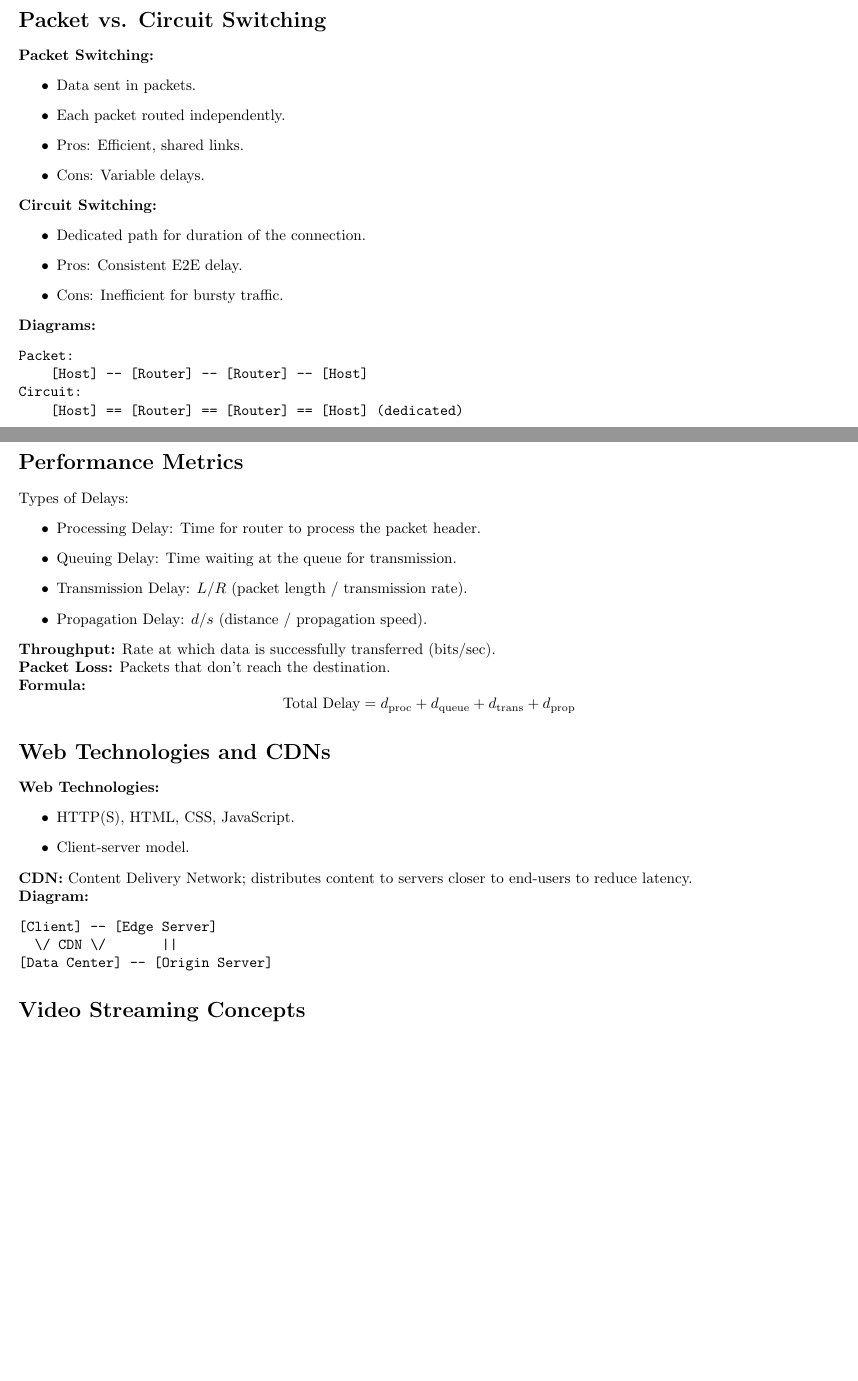
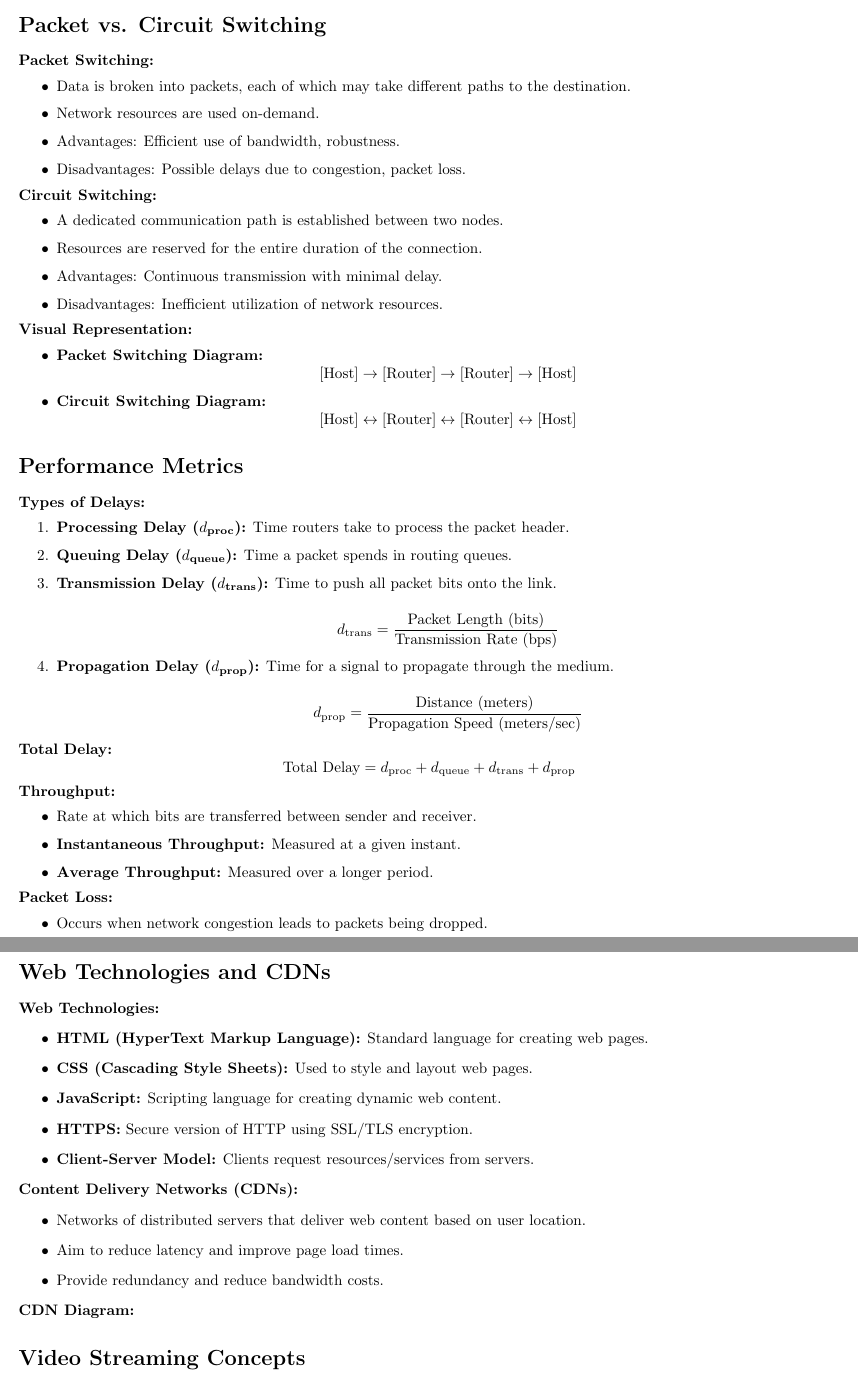
Before and after one commit to spinonoir/cs353_quiz_one-CHEATSHEET, a LaTeX document (cs353q1_cheat_sheet.tex): two parts of pages 1 and 2 of 2 before the commit and two parts of pages 2 and 3 of 3 after it, joined at a grey line, cut so that both start at the same text, the shorter picture padded with empty space. Compiled offline with pdfLaTeX.

Commit message:
modifications were made.

```diff
--- a/cs353q1_cheat_sheet.tex
+++ b/cs353q1_cheat_sheet.tex
@@ -79,62 +88,89 @@ Application Data (M)
 \textbf{Packet Switching:}
 \begin{itemize}
-    \item Data sent in packets.
-    \item Each packet routed independently.
-    \item Pros: Efficient, shared links.
-    \item Cons: Variable delays.
+    \item Data is broken into packets, each of which may take different paths to the destination.
+    \item Network resources are used on-demand.
+    \item Advantages: Efficient use of bandwidth, robustness.
+    \item Disadvantages: Possible delays due to congestion, packet loss.
 \end{itemize}
 
 \textbf{Circuit Switching:}
 \begin{itemize}
-    \item Dedicated path for duration of the connection.
-    \item Pros: Consistent E2E delay.
-    \item Cons: Inefficient for bursty traffic.
+    \item A dedicated communication path is established between two nodes.
+    \item Resources are reserved for the entire duration of the connection.
+    \item Advantages: Continuous transmission with minimal delay.
+    \item Disadvantages: Inefficient utilization of network resources.
 \end{itemize}
 
-\textbf{Diagrams:}
-\begin{verbatim}
-Packet:
-    [Host] -- [Router] -- [Router] -- [Host]
-Circuit:
-    [Host] == [Router] == [Router] == [Host] (dedicated)
-\end{verbatim}
+\textbf{Visual Representation:}
+\begin{itemize}
+    \item \textbf{Packet Switching Diagram:}
+    \[
+    \text{[Host]} \rightarrow \text{[Router]} \rightarrow \text{[Router]} \rightarrow \text{[Host]}
+    \]
+    \item \textbf{Circuit Switching Diagram:}
+    \[
+    \text{[Host]} \leftrightarrow \text{[Router]} \leftrightarrow \text{[Router]} \leftrightarrow \text{[Host]}
+    \]
+\end{itemize}
 
 % --------------------------------------------------------------------
 % Performance Metrics (Delay, Throughput, Packet Loss)
 % --------------------------------------------------------------------
 \section*{Performance Metrics}
-Types of Delays:
-\begin{itemize}
-    \item Processing Delay: Time for router to process the packet header.
-    \item Queuing Delay: Time waiting at the queue for transmission.
-    \item Transmission Delay: \( L/R \) (packet length / transmission rate).
-    \item Propagation Delay: \( d/s \) (distance / propagation speed).
-\end{itemize}
 
-\textbf{Throughput:} Rate at which data is successfully transferred (\( \text{bits/sec} \)).
+\textbf{Types of Delays:}
+\begin{enumerate}
+    \item \textbf{Processing Delay (\( d_{\text{proc}} \)):} Time routers take to process the packet header.
+    \item \textbf{Queuing Delay (\( d_{\text{queue}} \)):} Time a packet spends in routing queues.
+    \item \textbf{Transmission Delay (\( d_{\text{trans}} \)):} Time to push all packet bits onto the link.
 
-\textbf{Packet Loss:} Packets that don't reach the destination.
+    \[
+    d_{\text{trans}} = \frac{\text{Packet Length (bits)}}{\text{Transmission Rate (bps)}}
+    \]
+    \item \textbf{Propagation Delay (\( d_{\text{prop}} \)):} Time for a signal to propagate through the medium.
 
-\textbf{Formula:}
+    \[
+    d_{\text{prop}} = \frac{\text{Distance (meters)}}{\text{Propagation Speed (meters/sec)}}
+    \]
+\end{enumerate}
+
+\textbf{Total Delay:}
 \[
 \text{Total Delay} = d_{\text{proc}} + d_{\text{queue}} + d_{\text{trans}} + d_{\text{prop}}
 \]
+
+\textbf{Throughput:}
+\begin{itemize}
+    \item Rate at which bits are transferred between sender and receiver.
+    \item \textbf{Instantaneous Throughput:} Measured at a given instant.
+    \item \textbf{Average Throughput:} Measured over a longer period.
+\end{itemize}
+
+\textbf{Packet Loss:}
+\begin{itemize}
+    \item Occurs when network congestion leads to packets being dropped.
+    \item Affects the quality of communication, requiring retransmissions.
+\end{itemize}
 
 % --------------------------------------------------------------------
 % Web Technologies and CDNs
 % --------------------------------------------------------------------
 \section*{Web Technologies and CDNs}
+
 \textbf{Web Technologies:}
 \begin{itemize}
-    \item HTTP(S), HTML, CSS, JavaScript.
-    \item Client-server model.
+    \item \textbf{HTML (HyperText Markup Language):} Standard language for creating web pages.
+    \item \textbf{CSS (Cascading Style Sheets):} Used to style and layout web pages.
+    \item \textbf{JavaScript:} Scripting language for creating dynamic web content.
+    \item \textbf{HTTPS:} Secure version of HTTP using SSL/TLS encryption.
+    \item \textbf{Client-Server Model:} Clients request resources/services from servers.
 \end{itemize}
 
-\textbf{CDN:} Content Delivery Network; distributes content to servers closer to end-users to reduce latency.
+\textbf{Content Delivery Networks (CDNs):}
+\begin{itemize}
+    \item Networks of distributed servers that deliver web content based on user location.
+    \item Aim to reduce latency and improve page load times.
+    \item Provide redundancy and reduce bandwidth costs.
+\end{itemize}
 
-\textbf{Diagram:}
-\begin{verbatim}
-[Client] -- [Edge Server]
-  \/ CDN \/       ||
-[Data Center] -- [Origin Server]
-\end{verbatim}
+\textbf{CDN Diagram:}
```
Also changed, not shown: cs353q1_cheat_sheet.tex (125 more changed lines), 1 other file.
